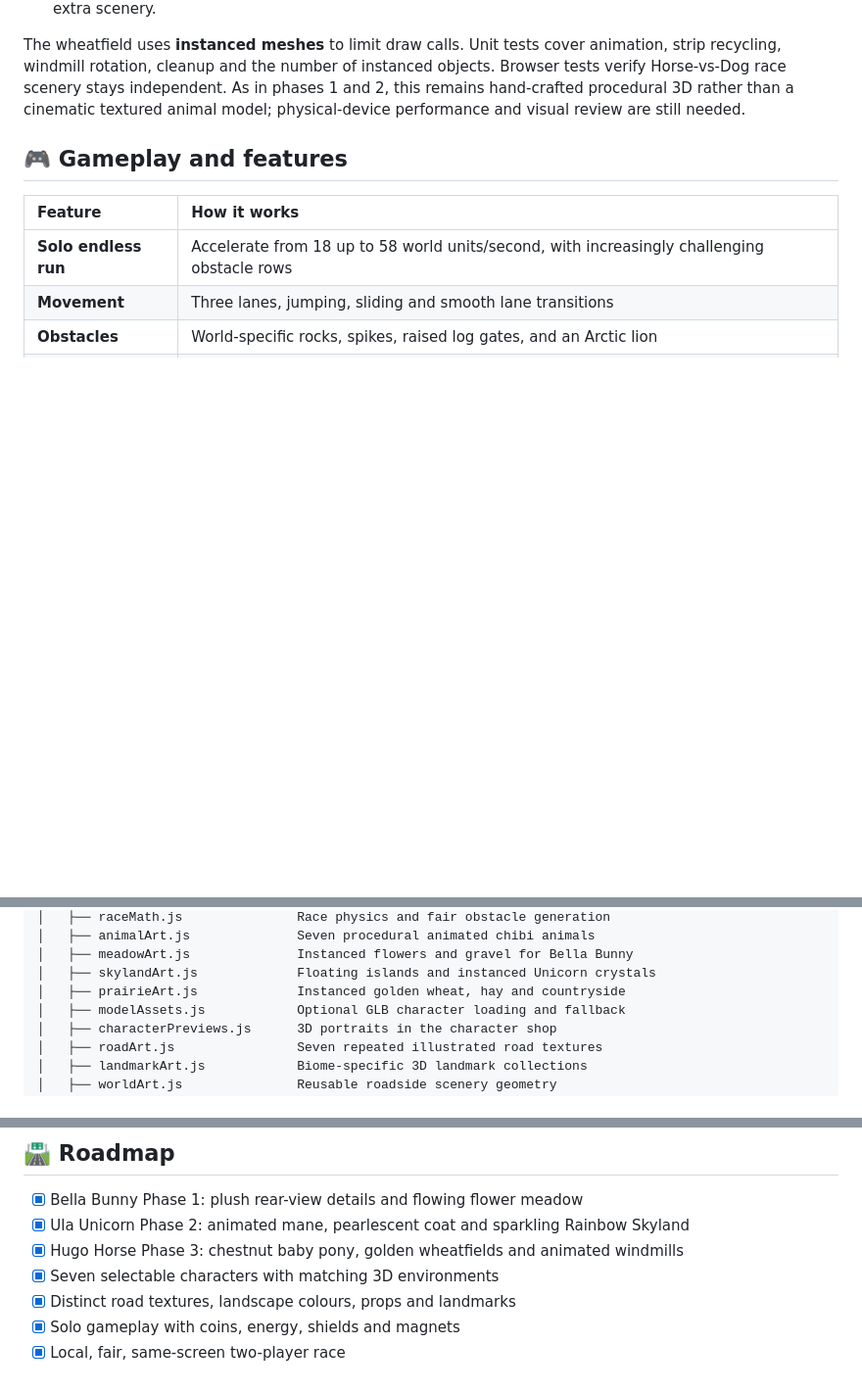
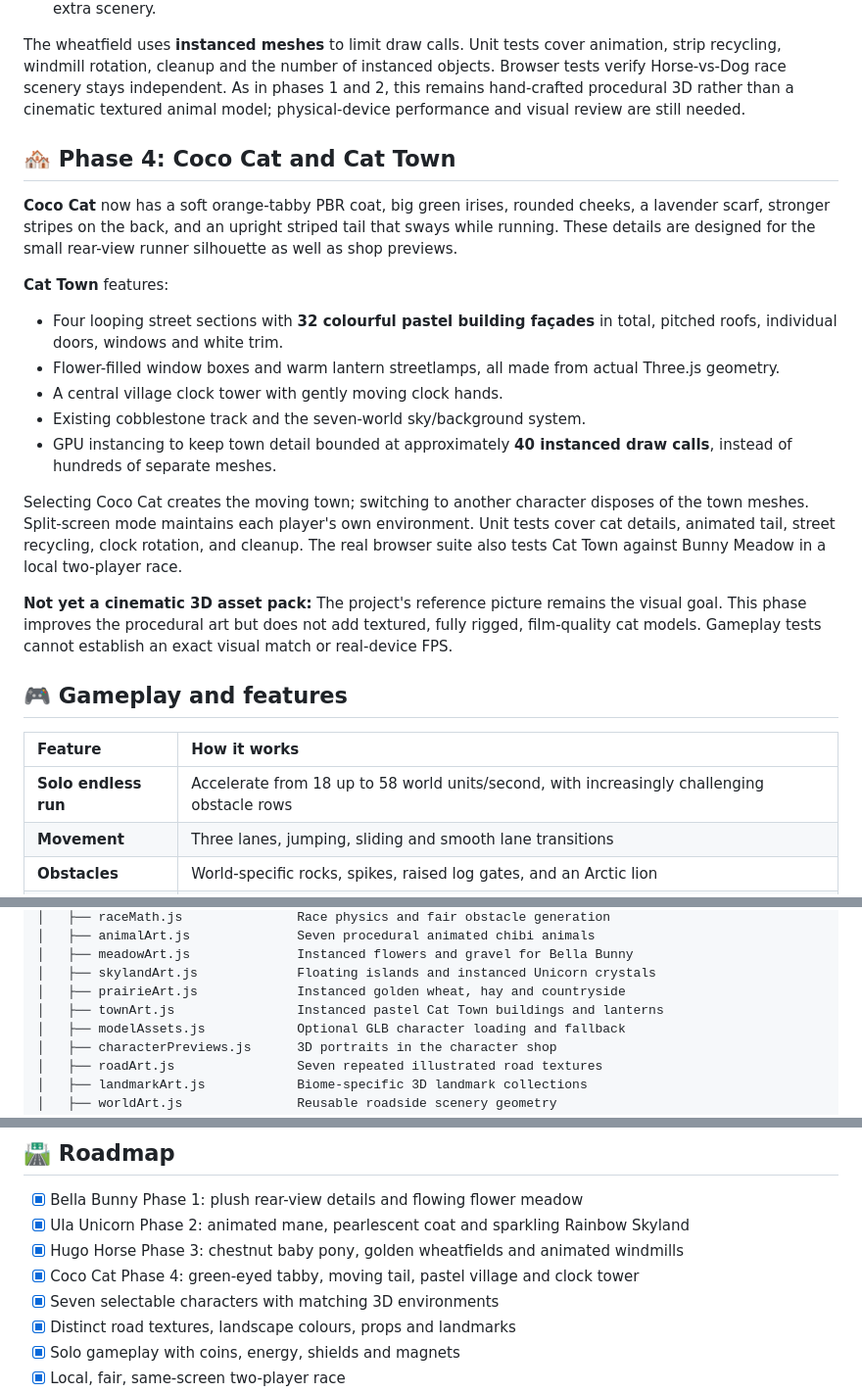
Before and after one commit to mothinisuresh14072002/penguin-game, a Markdown page: README.md, 3 parts joined by grey strips. Shown at 98% size. GitHub-like rendering; blank space fills up the shorter version.

Commit message:
Document Coco Cat Phase 4 visuals and Cat Town gameplay tests

```diff
--- a/README.md
+++ b/README.md
@@ -112,6 +112,35 @@ scenery stays independent. As in phases 1 and 2, this remains
 hand-crafted procedural 3D rather than a cinematic textured animal
 model; physical-device performance and visual review are still needed.
 
+## 🏘️ Phase 4: Coco Cat and Cat Town
+
+**Coco Cat** now has a soft orange-tabby PBR coat, big green irises,
+rounded cheeks, a lavender scarf, stronger stripes on the back, and an
+upright striped tail that sways while running. These details are designed
+for the small rear-view runner silhouette as well as shop previews.
+
+**Cat Town** features:
+
+- Four looping street sections with **32 colourful pastel building façades**
+  in total, pitched roofs, individual doors, windows and white trim.
+- Flower-filled window boxes and warm lantern streetlamps, all made from
+  actual Three.js geometry.
+- A central village clock tower with gently moving clock hands.
+- Existing cobblestone track and the seven-world sky/background system.
+- GPU instancing to keep town detail bounded at approximately
+  **40 instanced draw calls**, instead of hundreds of separate meshes.
+
+Selecting Coco Cat creates the moving town; switching to another
+character disposes of the town meshes. Split-screen mode maintains each
+player's own environment. Unit tests cover cat details, animated tail,
+street recycling, clock rotation, and cleanup. The real browser suite
+also tests Cat Town against Bunny Meadow in a local two-player race.
+
+**Not yet a cinematic 3D asset pack:** The project's reference picture
+remains the visual goal. This phase improves the procedural art but does
+not add textured, fully rigged, film-quality cat models. Gameplay tests
+cannot establish an exact visual match or real-device FPS.
+
 ## 🎮 Gameplay and features
 
 | Feature | How it works |
@@ -221,6 +250,7 @@ penguin-game/
 │   ├── meadowArt.js              Instanced flowers and gravel for Bella Bunny
 │   ├── skylandArt.js             Floating islands and instanced Unicorn crystals
 │   ├── prairieArt.js             Instanced golden wheat, hay and countryside
+│   ├── townArt.js                Instanced pastel Cat Town buildings and lanterns
 │   ├── modelAssets.js            Optional GLB character loading and fallback
 │   ├── characterPreviews.js      3D portraits in the character shop
 │   ├── roadArt.js                Seven repeated illustrated road textures
@@ -273,6 +303,7 @@ Run `npm run android:add` only if no Android project already exists. For subsequ
 - [x] Bella Bunny Phase 1: plush rear-view details and flowing flower meadow
 - [x] Ula Unicorn Phase 2: animated mane, pearlescent coat and sparkling Rainbow Skyland
 - [x] Hugo Horse Phase 3: chestnut baby pony, golden wheatfields and animated windmills
+- [x] Coco Cat Phase 4: green-eyed tabby, moving tail, pastel village and clock tower
 - [x] Seven selectable characters with matching 3D environments
 - [x] Distinct road textures, landscape colours, props and landmarks
 - [x] Solo gameplay with coins, energy, shields and magnets
```
